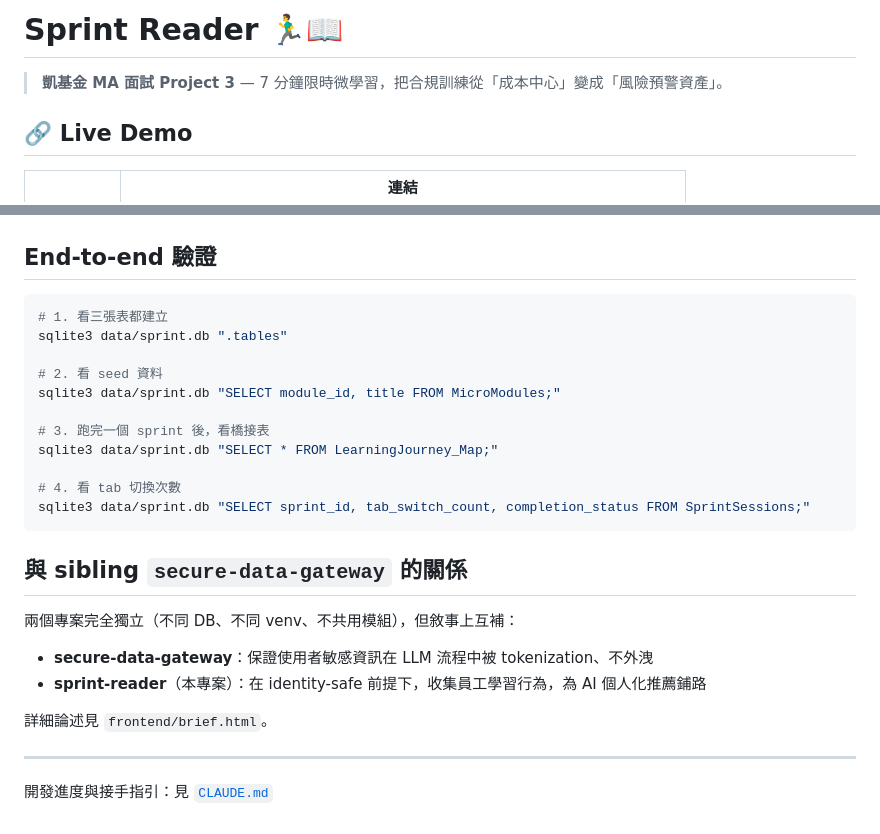
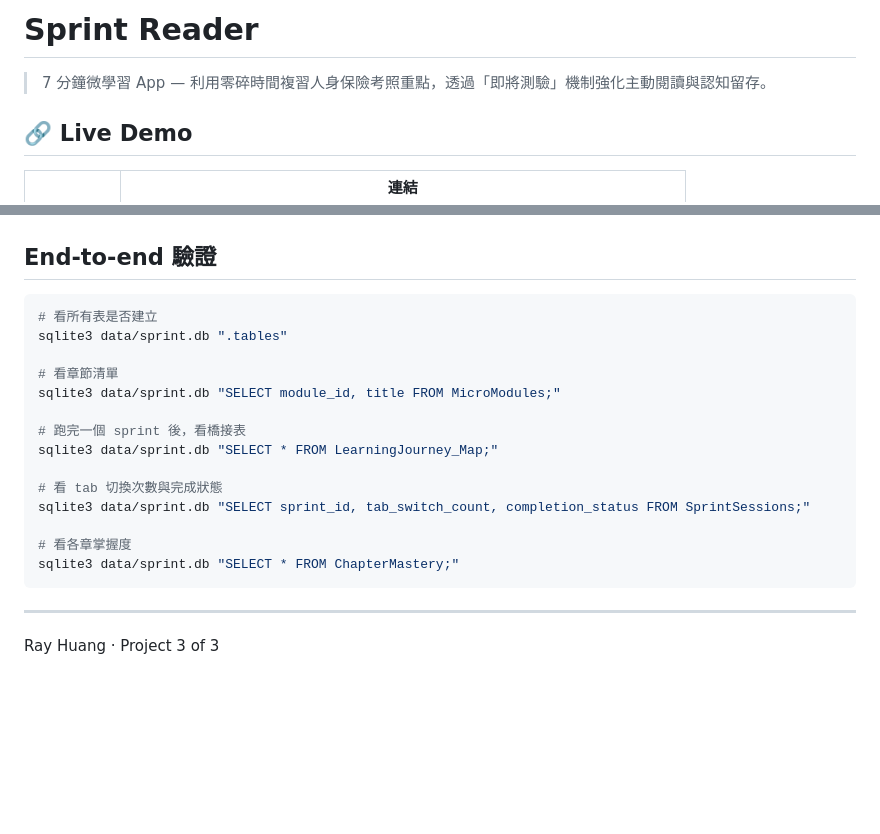
Before and after one commit to pingrayhuang/sprint-reader, a Markdown page: README.md, 2 parts joined by grey strips. Drawn GitHub-style; blank space fills up the shorter version.

````diff
--- a/README.md
+++ b/README.md
@@ -1,6 +1,6 @@
-# Sprint Reader 🏃‍♂️📖
+# Sprint Reader
 
-> **凱基金 MA 面試 Project 3** — 7 分鐘限時微學習，把合規訓練從「成本中心」變成「風險預警資產」。
+> 7 分鐘微學習 App — 利用零碎時間複習人身保險考照重點，透過「即將測驗」機制強化主動閱讀與認知留存。
 
 ## 🔗 Live Demo
 
@@ -94,28 +100,22 @@ sprint-reader/
 ## End-to-end 驗證
 
 ```bash
-# 1. 看三張表都建立
+# 看所有表是否建立
 sqlite3 data/sprint.db ".tables"
 
-# 2. 看 seed 資料
+# 看章節清單
 sqlite3 data/sprint.db "SELECT module_id, title FROM MicroModules;"
 
-# 3. 跑完一個 sprint 後，看橋接表
+# 跑完一個 sprint 後，看橋接表
 sqlite3 data/sprint.db "SELECT * FROM LearningJourney_Map;"
 
-# 4. 看 tab 切換次數
+# 看 tab 切換次數與完成狀態
 sqlite3 data/sprint.db "SELECT sprint_id, tab_switch_count, completion_status FROM SprintSessions;"
+
+# 看各章掌握度
+sqlite3 data/sprint.db "SELECT * FROM ChapterMastery;"
 ```
-
-## 與 sibling `secure-data-gateway` 的關係
-
-兩個專案完全獨立（不同 DB、不同 venv、不共用模組），但敘事上互補：
-
-- **secure-data-gateway**：保證使用者敏感資訊在 LLM 流程中被 tokenization、不外洩
-- **sprint-reader**（本專案）：在 identity-safe 前提下，收集員工學習行為，為 AI 個人化推薦鋪路
-
-詳細論述見 `frontend/brief.html`。
 
 ---
 
-開發進度與接手指引：見 [`CLAUDE.md`](CLAUDE.md)
+Ray Huang · Project 3 of 3
````
Also changed, not shown: other parts of README.md (+34 -28 lines).
